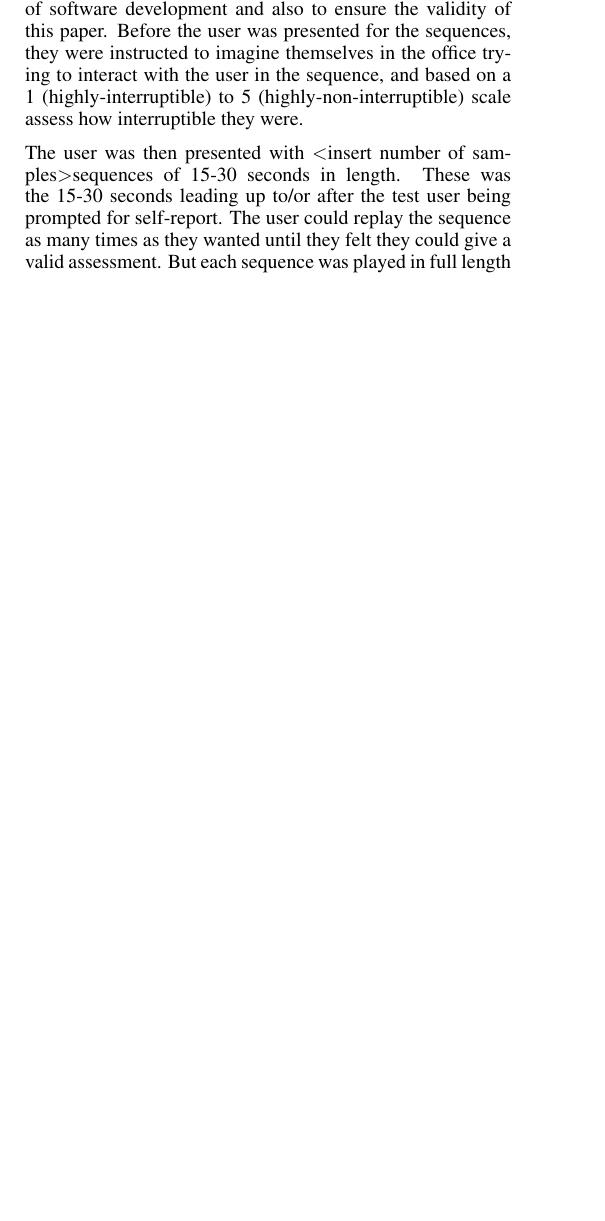
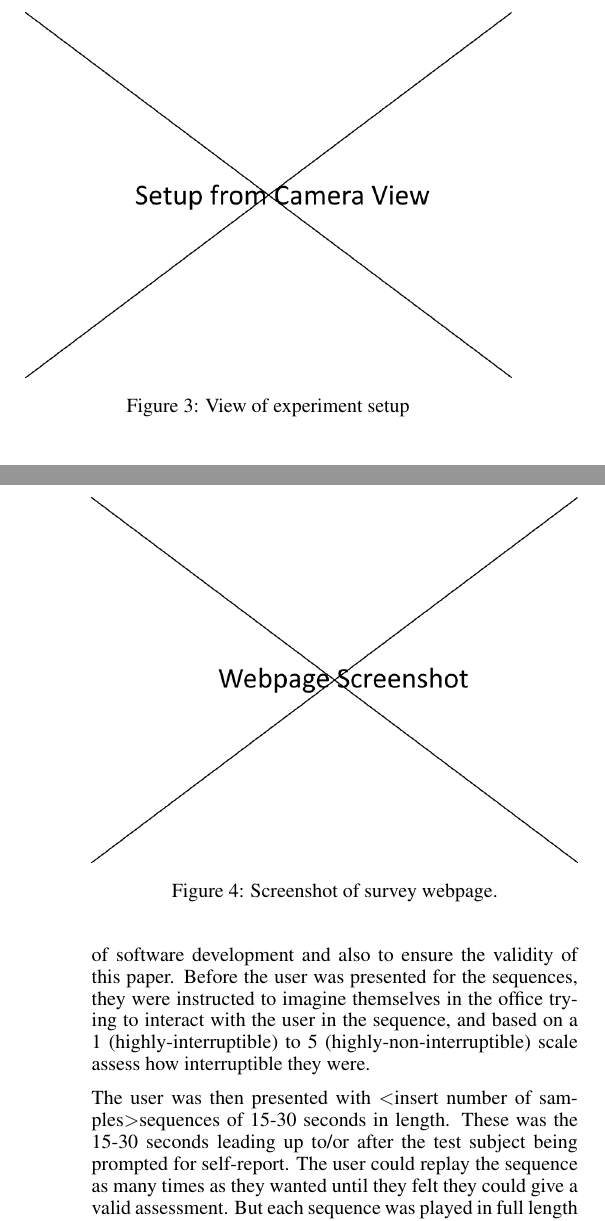
Before and after one commit to mellson/GSE, a LaTeX document (Report/gse_report.tex): part of one column of page 5 of 7 before the commit and two parts of the columns of pages 5 and 6 of 7 after it, the two joined at a grey line, cut at the place of the change, the shorter picture padded with empty space. Compiled offline with pdfLaTeX.

Commit message:
corrected user to subject + inserted placeholder images

```diff
--- a/Report/gse_report.tex
+++ b/Report/gse_report.tex
@@ -402,0 +404,4 @@ The angle did however show as much of the office as possible, while showing the
+\begin{figure}
+  \centering
+  \includegraphics[width=\columnwidth]{figures/experiment_setup.png}
+  \caption{View of experiment setup}
@@ -419,8 +426,15 @@ These questions consisted of gender, age, educational background, ethnicity and
 This is to ensure that the users participating in the survey are familiar with the environmental setting of software development and also to ensure the validity of this paper.
 Before the user was presented for the sequences, they were instructed to imagine themselves in the office trying to interact with the user in the sequence, and based on a 1 (highly-interruptible) to 5 (highly-non-interruptible) scale assess how interruptible they were.
 
+\begin{figure}
+  \centering
+  \includegraphics[width=\columnwidth]{figures/webpage_screenshot.png}
+  \caption{Screenshot of survey webpage.}
+  \label{fig:webpage}
+\end{figure}
+
 The user was then presented with \textless insert number of samples\textgreater sequences of 15-30 seconds in length.
-These was the 15-30 seconds leading up to/or after the test user being prompted for self-report.
+These was the 15-30 seconds leading up to/or after the test subject being prompted for self-report.
 The user could replay the sequence as many times as they wanted until they felt they could give a valid assessment.
 But each sequence was played in full length before the user could rate it and proceed to the next.
 
```
Also changed, not shown: Report/figures/experiment_setup.png (added), Report/figures/webpage_screenshot.png (added), Report/gse_report.tex (23 more changed lines).
